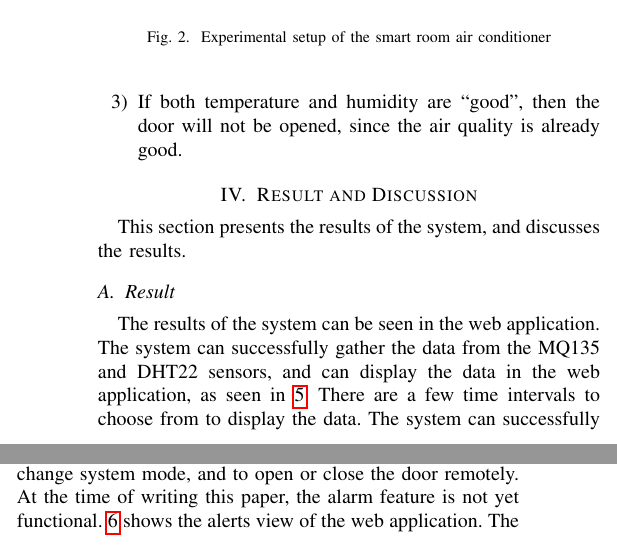
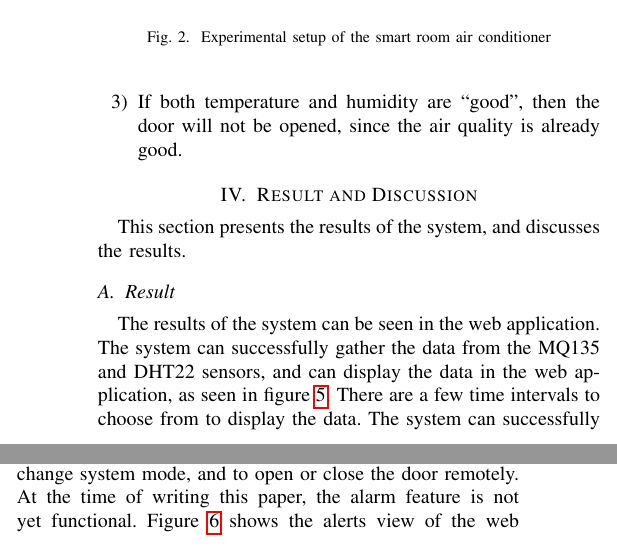
Before and after one commit to jspmarc/IF4051-Tubes, a LaTeX paper (paper/src/conference.tex, which reads paper/src/chapters/chapter-4.tex): two parts of the columns of page 4 of 7, joined at a grey line, cut so that both start at the same text. Compiled offline with pdfLaTeX; a missing font is replaced by an installed copy or a similar font; a LaTeX package or settings file that is missing is left out.

Commit message:
update(paper): fix typos

```diff
--- a/paper/src/chapters/chapter-4.tex
+++ b/paper/src/chapters/chapter-4.tex
@@ -6,7 +6,7 @@ and discusses the results.
 The results of the system can be seen in the web
 application. The system can successfully gather the data from the
 MQ135 and DHT22 sensors, and can display the data in
-the web application, as seen in \ref{webapp-stats-view}.
+the web application, as seen in figure \ref{webapp-stats-view}.
 There are a few time intervals to choose from to display the data.
 The system can successfully open and close the door by
 determining the current average of the indicators,
@@ -14,7 +14,7 @@ and act accordingly. As seen in figure \ref{webapp-home-view},
 the web application is an user interface to control the system,
 to change system mode, and to open or close the door remotely.
 At the time of writing this paper, the alarm feature is not yet functional.
-\ref{webapp-alerts-view} shows the alerts view of the web application.
+Figure \ref{webapp-alerts-view} shows the alerts view of the web application.
 The alerts shown are alerts that sent within the last 12 hours.
 A token must be inputted in the web application to be able to control the system,
 to view statistics, and to view alerts.
```
